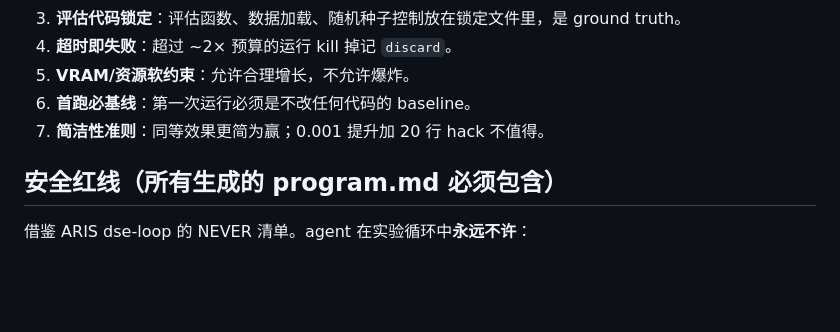
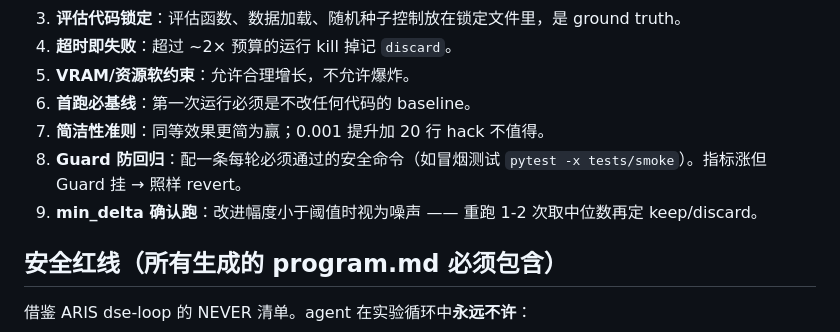
Before and after one commit to Yichen-ZJU/claude-for-research, a Markdown page: skills/experiment-forge/SKILL.md, the part around the change. Rendered like a GitHub page; blank space fills up the shorter version.

```diff
--- a/skills/experiment-forge/SKILL.md
+++ b/skills/experiment-forge/SKILL.md
@@ -28,6 +28,8 @@ argument-hint: <task-description>
 5. **VRAM/资源软约束**：允许合理增长，不允许爆炸。
 6. **首跑必基线**：第一次运行必须是不改任何代码的 baseline。
 7. **简洁性准则**：同等效果更简为赢；0.001 提升加 20 行 hack 不值得。
+8. **Guard 防回归**：配一条每轮必须通过的安全命令（如冒烟测试 `pytest -x tests/smoke`）。指标涨但 Guard 挂 → 照样 revert。
+9. **min_delta 确认跑**：改进幅度小于阈值时视为噪声 —— 重跑 1-2 次取中位数再定 keep/discard。
 
 ## 安全红线（所有生成的 program.md 必须包含）
 
```
Also changed, not shown: skills/autoresearch/SKILL.md (+86 -37 lines).
